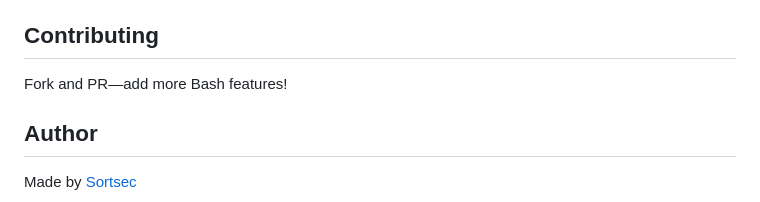
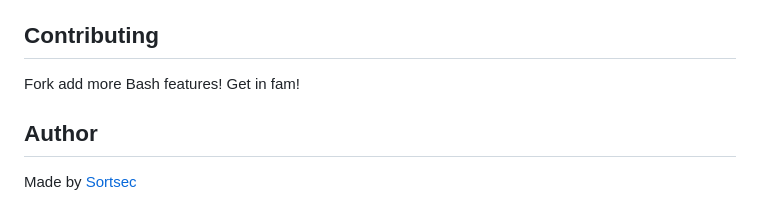
Before and after one commit to sortlight/IAM-MFA-system, a Markdown page: README.md, the part around the change. GitHub-like rendering.

```diff
--- a/README.md
+++ b/README.md
@@ -126,7 +126,7 @@ To strengthen this project and make it more practical, I decided to add a few Ba
 For deep dives, see `docs/mfa_integration_guide.md`.
 
 ## Contributing
-Fork and PR—add more Bash features!
+Fork add more Bash features! Get in fam!
 
 ## Author
 
```
